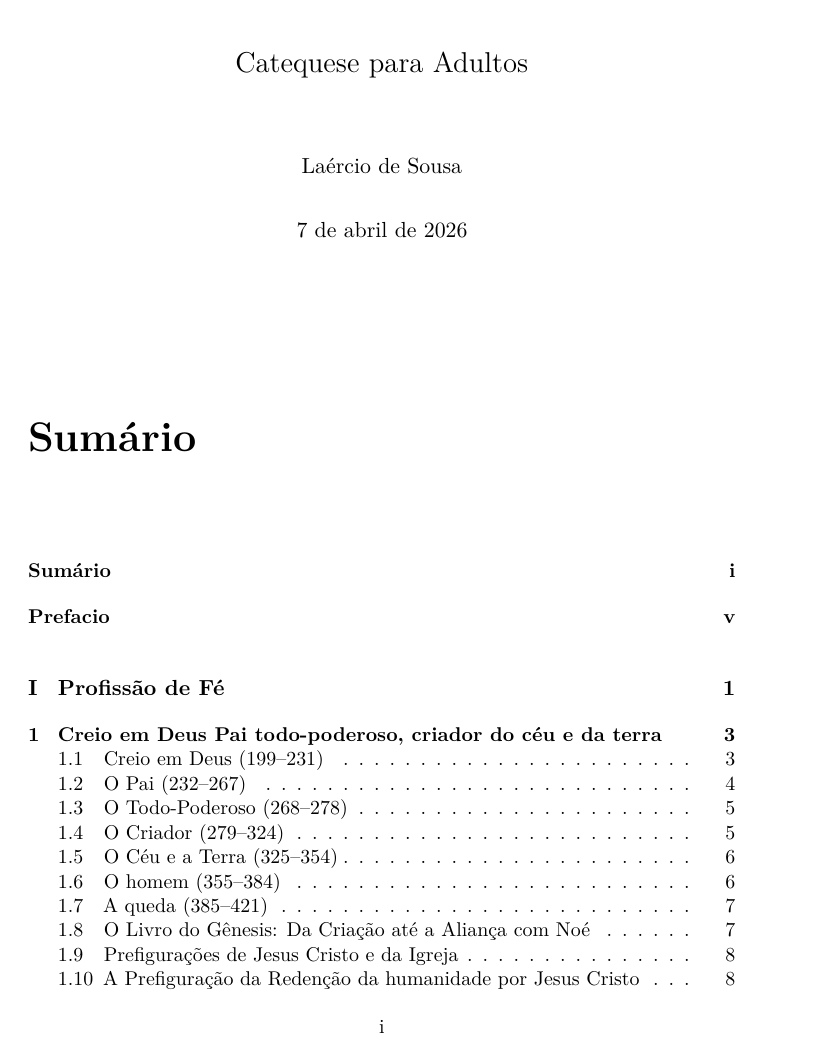
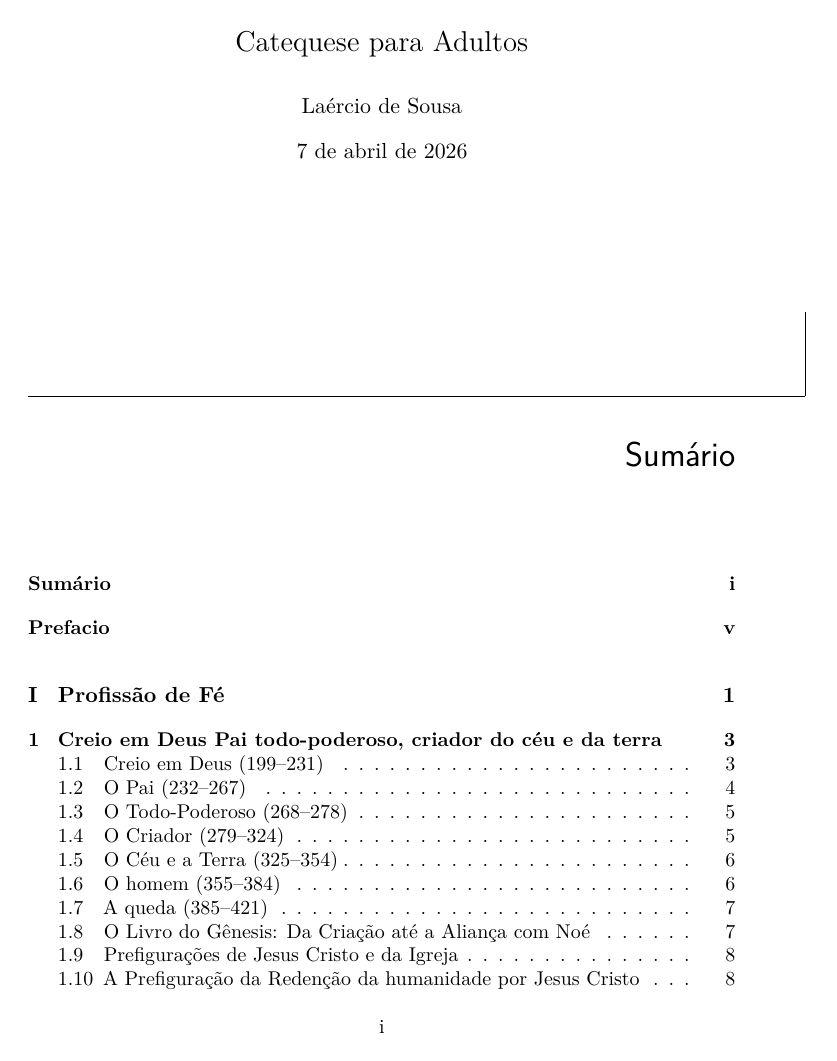
Before and after one commit to lbssousa/catequese-para-adultos, a LaTeX book (main.tex): page 1 of 69. Compiled offline with XeLaTeX.

Commit message:
Atualizado o tema do documento memoir

```diff
--- a/main.tex
+++ b/main.tex
@@ -16,7 +16,7 @@
 \checkandfixthelayout
 
 % Chapter style
-\chapterstyle{default}
+\chapterstyle{ell}
 
 \title{Catequese para Adultos}
 \author{Laércio de Sousa}
```
